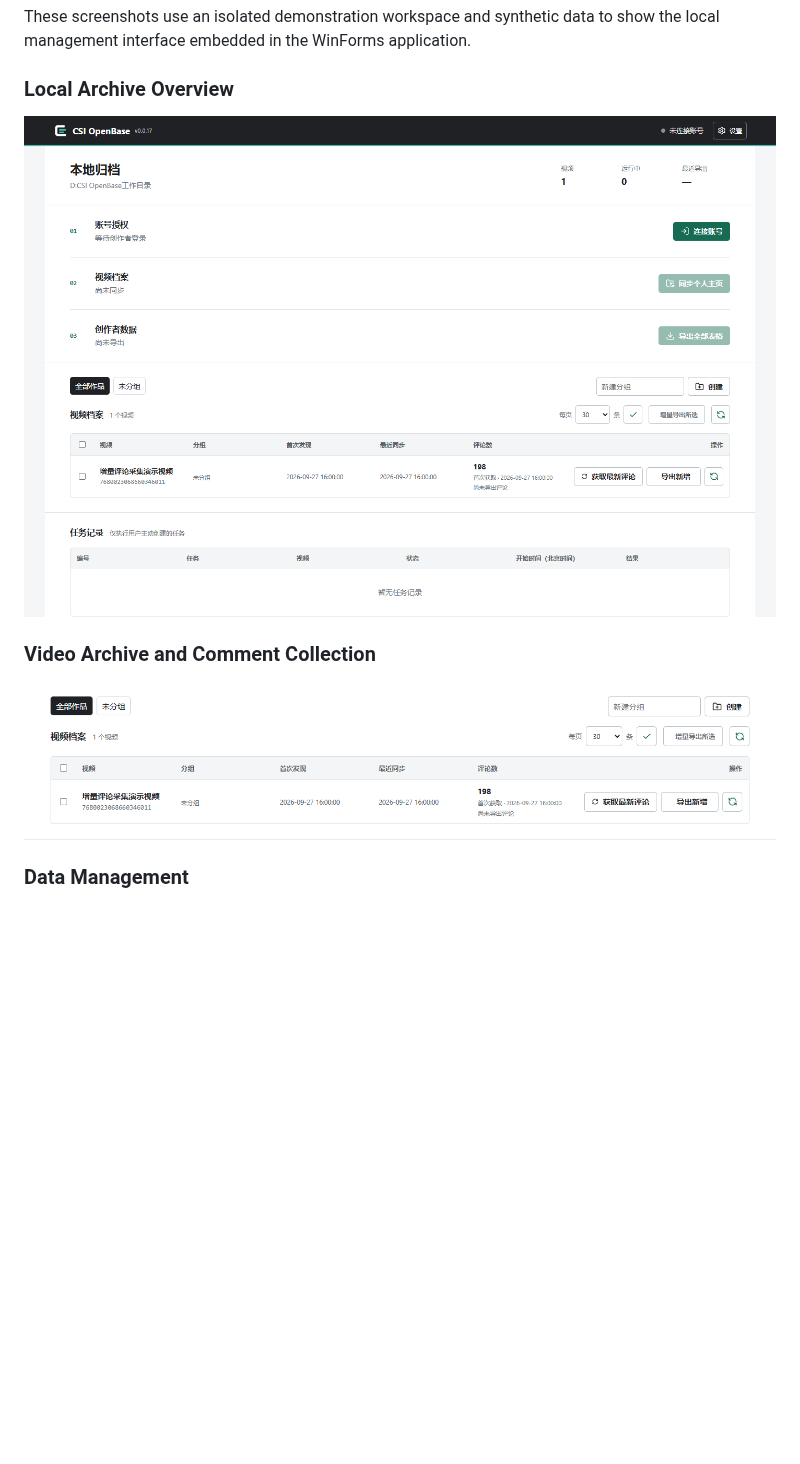
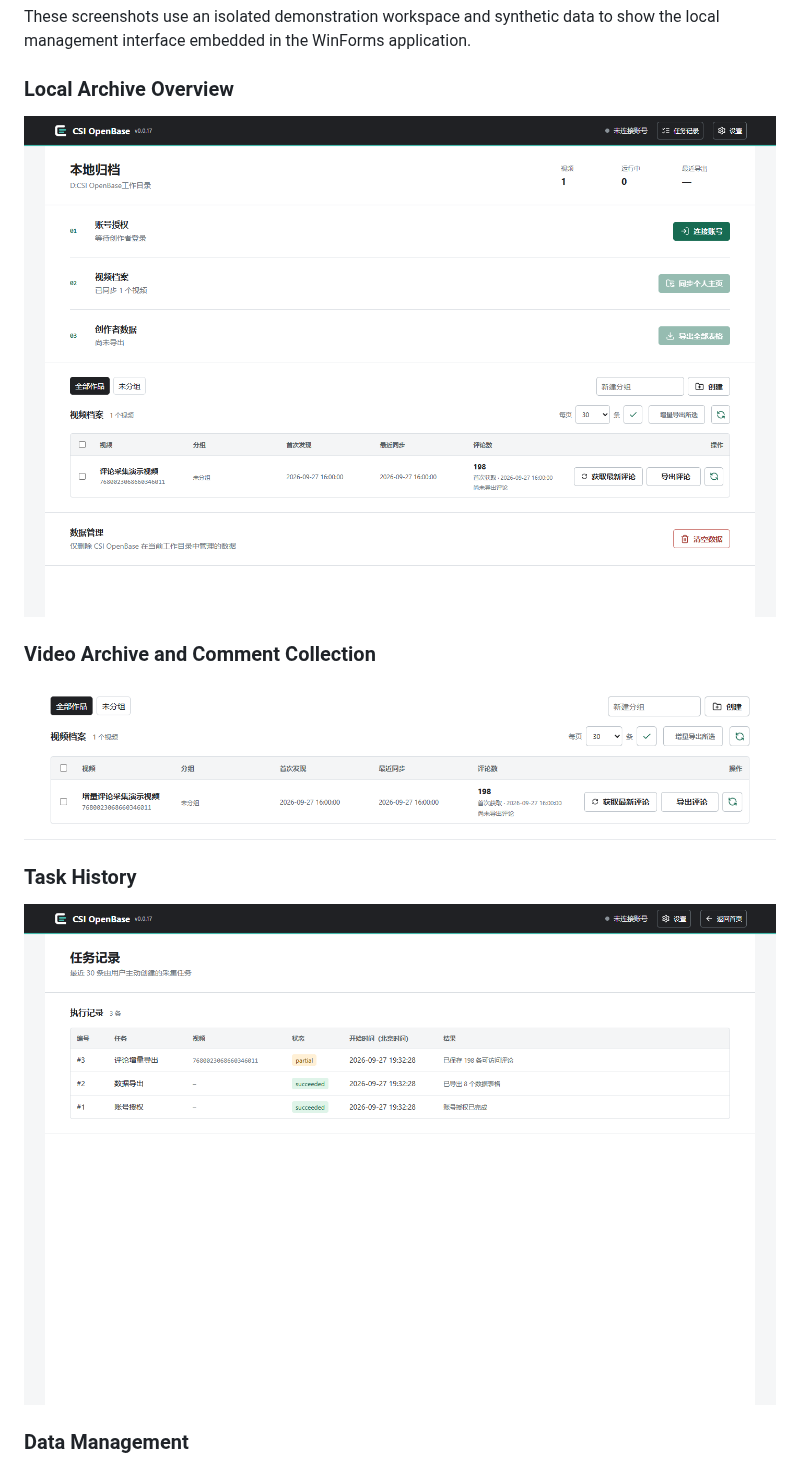
Before and after one commit to CSI-OpenBase/winform, a Markdown page: README.md, the part around the change. Drawn GitHub-style; pictures changed too: .github/assets/screenshots/local-archive-overview.png, .github/assets/screenshots/task-history.png (added), .github/assets/screenshots/video-archive.png; blank space fills up the shorter version.

Commit message:
feat: support dedicated task history page

```diff
--- a/README.md
+++ b/README.md
@@ -32,6 +32,10 @@ show the local management interface embedded in the WinForms application.
 ### Video Archive and Comment Collection
 
 ![Video archive, comment counts, and incremental export actions](.github/assets/screenshots/video-archive.png)
+
+### Task History
+
+![Task history on its dedicated page](.github/assets/screenshots/task-history.png)
 
 ### Data Management
 
```
Also changed, not shown: README.zh-CN.md (+4 -0 lines), .github/assets/screenshots/clear-data-dialog.png, .github/assets/screenshots/settings.png, 2 other files.
